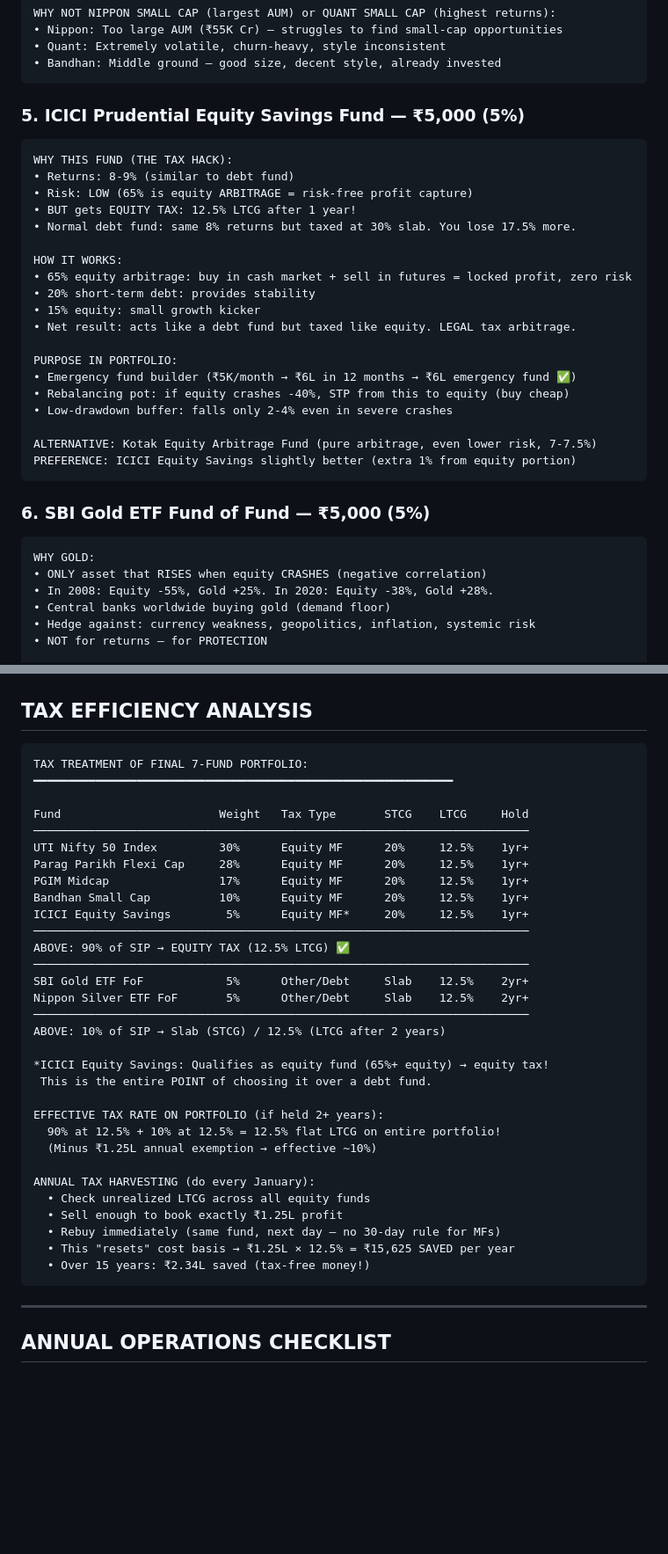
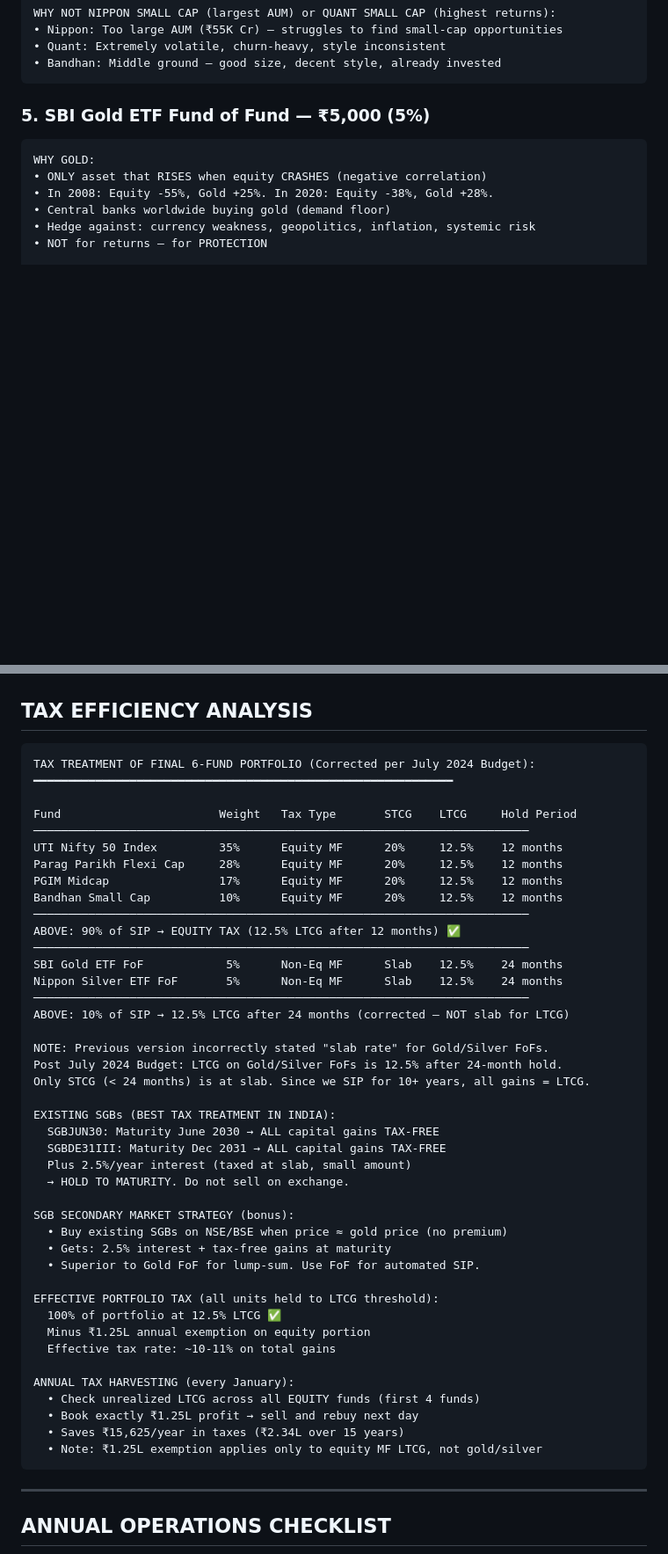
Before and after one commit to arjunprsd/finance, a Markdown page: final-investment-plan.md, 2 parts joined by grey strips. Shown at 88% size. Rendered like a GitHub page; blank space fills up the shorter version.

Commit message:
v3: Peer-reviewed - 6 funds, fixed gold tax, SGB strategy, holding-period STP check

````diff
--- a/final-investment-plan.md
+++ b/final-investment-plan.md
@@ -182,31 +194,7 @@ WHY NOT NIPPON SMALL CAP (largest AUM) or QUANT SMALL CAP (highest returns):
 • Bandhan: Middle ground — good size, decent style, already invested
 ```
 
-### 5. ICICI Prudential Equity Savings Fund — ₹5,000 (5%)
-
-```
-WHY THIS FUND (THE TAX HACK):
-• Returns: 8-9% (similar to debt fund)
-• Risk: LOW (65% is equity ARBITRAGE = risk-free profit capture)
-• BUT gets EQUITY TAX: 12.5% LTCG after 1 year!
-• Normal debt fund: same 8% returns but taxed at 30% slab. You lose 17.5% more.
-
-HOW IT WORKS:
-• 65% equity arbitrage: buy in cash market + sell in futures = locked profit, zero risk
-• 20% short-term debt: provides stability
-• 15% equity: small growth kicker
-• Net result: acts like a debt fund but taxed like equity. LEGAL tax arbitrage.
-
-PURPOSE IN PORTFOLIO:
-• Emergency fund builder (₹5K/month → ₹6L in 12 months → ₹6L emergency fund ✅)
-• Rebalancing pot: if equity crashes -40%, STP from this to equity (buy cheap)
-• Low-drawdown buffer: falls only 2-4% even in severe crashes
-
-ALTERNATIVE: Kotak Equity Arbitrage Fund (pure arbitrage, even lower risk, 7-7.5%)
-PREFERENCE: ICICI Equity Savings slightly better (extra 1% from equity portion)
-```
-
-### 6. SBI Gold ETF Fund of Fund — ₹5,000 (5%)
+### 5. SBI Gold ETF Fund of Fund — ₹5,000 (5%)
 
 ```
 WHY GOLD:
@@ -758,37 +752,48 @@ TAX ON ELSS REDEMPTION:
 ## TAX EFFICIENCY ANALYSIS
 
 ```
-TAX TREATMENT OF FINAL 7-FUND PORTFOLIO:
+TAX TREATMENT OF FINAL 6-FUND PORTFOLIO (Corrected per July 2024 Budget):
 ━━━━━━━━━━━━━━━━━━━━━━━━━━━━━━━━━━━━━━━━━━━━━━━━━━━━━━━━━━━━━
 
-Fund                       Weight   Tax Type       STCG    LTCG     Hold
+Fund                       Weight   Tax Type       STCG    LTCG     Hold Period
 ────────────────────────────────────────────────────────────────────────
-UTI Nifty 50 Index         30%      Equity MF      20%     12.5%    1yr+
-Parag Parikh Flexi Cap     28%      Equity MF      20%     12.5%    1yr+
-PGIM Midcap                17%      Equity MF      20%     12.5%    1yr+
-Bandhan Small Cap          10%      Equity MF      20%     12.5%    1yr+
-ICICI Equity Savings        5%      Equity MF*     20%     12.5%    1yr+
+UTI Nifty 50 Index         35%      Equity MF      20%     12.5%    12 months
+Parag Parikh Flexi Cap     28%      Equity MF      20%     12.5%    12 months
+PGIM Midcap                17%      Equity MF      20%     12.5%    12 months
+Bandhan Small Cap          10%      Equity MF      20%     12.5%    12 months
 ────────────────────────────────────────────────────────────────────────
-ABOVE: 90% of SIP → EQUITY TAX (12.5% LTCG) ✅
+ABOVE: 90% of SIP → EQUITY TAX (12.5% LTCG after 12 months) ✅
 ────────────────────────────────────────────────────────────────────────
-SBI Gold ETF FoF            5%      Other/Debt     Slab    12.5%    2yr+
-Nippon Silver ETF FoF       5%      Other/Debt     Slab    12.5%    2yr+
+SBI Gold ETF FoF            5%      Non-Eq MF      Slab    12.5%    24 months
+Nippon Silver ETF FoF       5%      Non-Eq MF      Slab    12.5%    24 months
 ────────────────────────────────────────────────────────────────────────
-ABOVE: 10% of SIP → Slab (STCG) / 12.5% (LTCG after 2 years)
+ABOVE: 10% of SIP → 12.5% LTCG after 24 months (corrected — NOT slab for LTCG)
 
-*ICICI Equity Savings: Qualifies as equity fund (65%+ equity) → equity tax!
- This is the entire POINT of choosing it over a debt fund.
+NOTE: Previous version incorrectly stated "slab rate" for Gold/Silver FoFs.
+Post July 2024 Budget: LTCG on Gold/Silver FoFs is 12.5% after 24-month hold.
+Only STCG (< 24 months) is at slab. Since we SIP for 10+ years, all gains = LTCG.
 
-EFFECTIVE TAX RATE ON PORTFOLIO (if held 2+ years):
-  90% at 12.5% + 10% at 12.5% = 12.5% flat LTCG on entire portfolio!
-  (Minus ₹1.25L annual exemption → effective ~10%)
+EXISTING SGBs (BEST TAX TREATMENT IN INDIA):
+  SGBJUN30: Maturity June 2030 → ALL capital gains TAX-FREE
+  SGBDE31III: Maturity Dec 2031 → ALL capital gains TAX-FREE
+  Plus 2.5%/year interest (taxed at slab, small amount)
+  → HOLD TO MATURITY. Do not sell on exchange.
 
-ANNUAL TAX HARVESTING (do every January):
-  • Check unrealized LTCG across all equity funds
-  • Sell enough to book exactly ₹1.25L profit
-  • Rebuy immediately (same fund, next day — no 30-day rule for MFs)
-  • This "resets" cost basis → ₹1.25L × 12.5% = ₹15,625 SAVED per year
-  • Over 15 years: ₹2.34L saved (tax-free money!)
+SGB SECONDARY MARKET STRATEGY (bonus):
+  • Buy existing SGBs on NSE/BSE when price ≈ gold price (no premium)
+  • Gets: 2.5% interest + tax-free gains at maturity
+  • Superior to Gold FoF for lump-sum. Use FoF for automated SIP.
+
+EFFECTIVE PORTFOLIO TAX (all units held to LTCG threshold):
+  100% of portfolio at 12.5% LTCG ✅
+  Minus ₹1.25L annual exemption on equity portion
+  Effective tax rate: ~10-11% on total gains
+
+ANNUAL TAX HARVESTING (every January):
+  • Check unrealized LTCG across all EQUITY funds (first 4 funds)
+  • Book exactly ₹1.25L profit → sell and rebuy next day
+  • Saves ₹15,625/year in taxes (₹2.34L over 15 years)
+  • Note: ₹1.25L exemption applies only to equity MF LTCG, not gold/silver
 ```
 
 ---
````
Also changed, not shown: other parts of final-investment-plan.md (+70 -45 lines).
